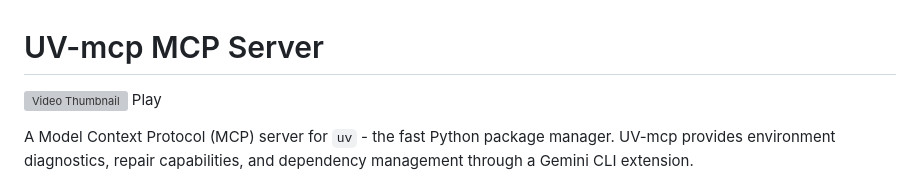
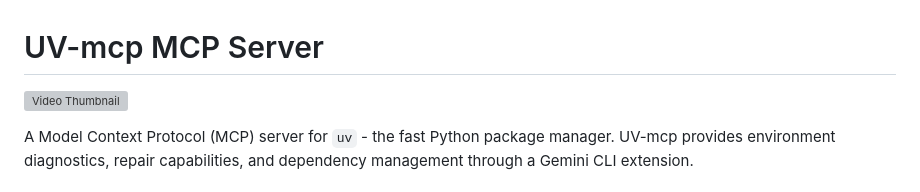
Before and after one commit to saadmanrafat/uv-mcp, a Markdown page: README.md, the part around the change. Rendered like a GitHub page; grey boxes are pictures that could not be loaded.

Commit message:
fix: remove accidental 'Play' text from README

```diff
--- a/README.md
+++ b/README.md
@@ -1,7 +1,6 @@
 # UV-mcp MCP Server
 
 [![Video Thumbnail](gemini_terminal_upscaled_4x.png)](https://www.youtube.com/watch?v=Tv2dUt73mM8)
-Play
 
 A Model Context Protocol (MCP) server for `uv` - the fast Python package manager. UV-mcp provides environment diagnostics, repair capabilities, and dependency management through a Gemini CLI extension.
 
```
